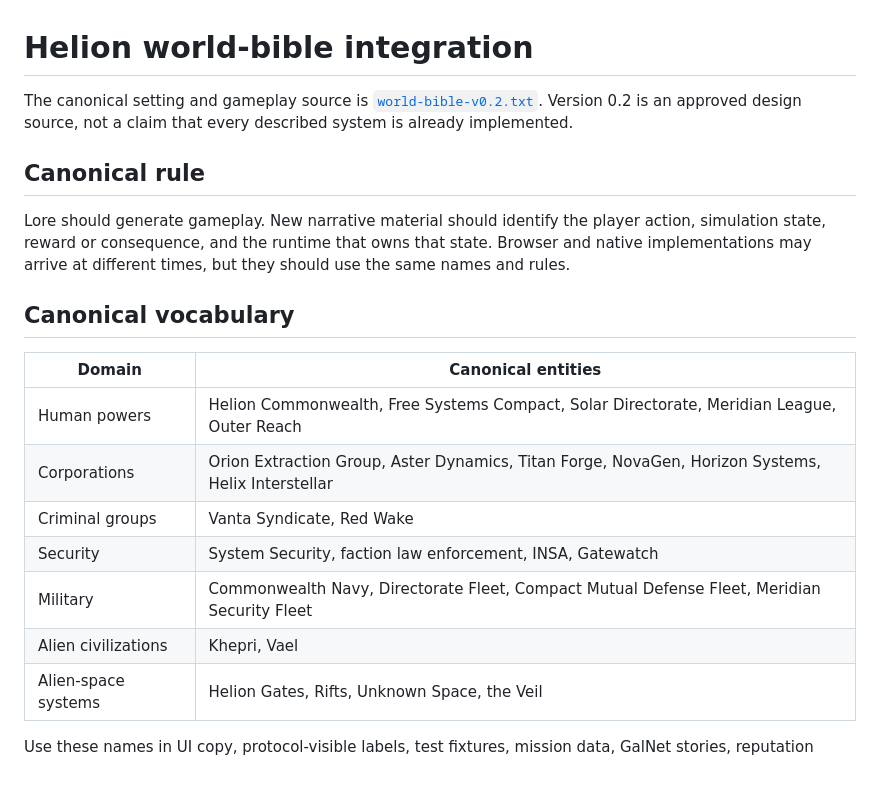
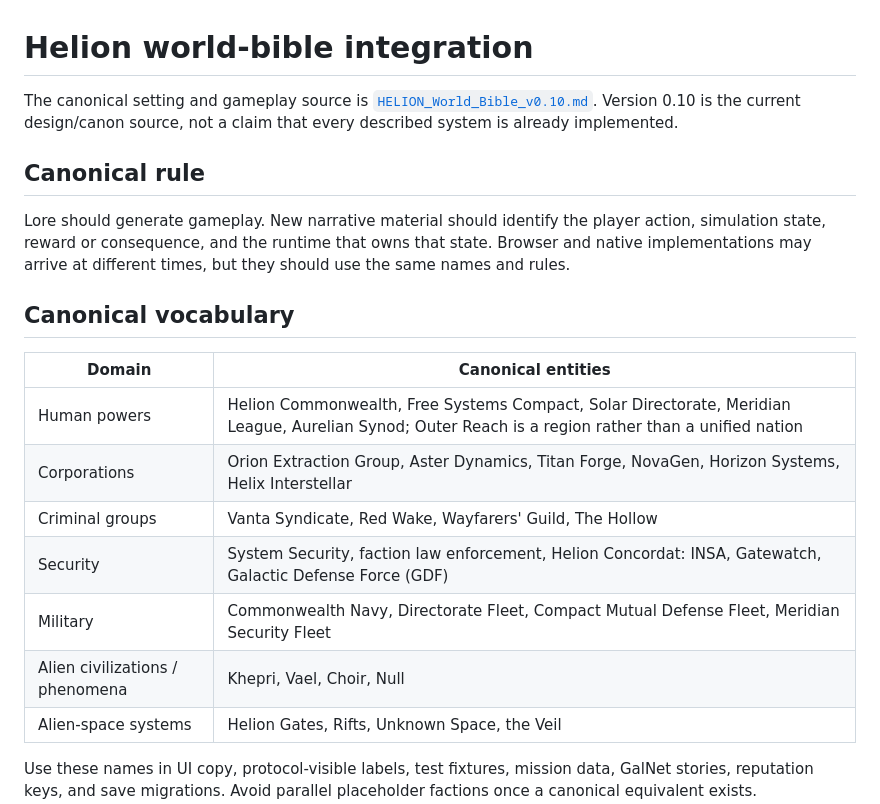
Before and after one commit to bannaar/Helion, a Markdown page: docs/lore/README.md, the part around the change. Rendered like a GitHub page; blank space fills up the shorter version.

Commit message:
docs(lore): point repository canon at World Bible v0.10

```diff
--- a/docs/lore/README.md
+++ b/docs/lore/README.md
@@ -1,8 +1,8 @@
 # Helion world-bible integration
 
 The canonical setting and gameplay source is
-[`world-bible-v0.2.txt`](world-bible-v0.2.txt). Version 0.2 is an approved
-design source, not a claim that every described system is already implemented.
+[`HELION_World_Bible_v0.10.md`](HELION_World_Bible_v0.10.md). Version 0.10 is the
+current design/canon source, not a claim that every described system is already implemented.
 
 ## Canonical rule
 
@@ -15,12 +15,12 @@ times, but they should use the same names and rules.
 
 | Domain | Canonical entities |
 | --- | --- |
-| Human powers | Helion Commonwealth, Free Systems Compact, Solar Directorate, Meridian League, Outer Reach |
+| Human powers | Helion Commonwealth, Free Systems Compact, Solar Directorate, Meridian League, Aurelian Synod; Outer Reach is a region rather than a unified nation |
 | Corporations | Orion Extraction Group, Aster Dynamics, Titan Forge, NovaGen, Horizon Systems, Helix Interstellar |
-| Criminal groups | Vanta Syndicate, Red Wake |
-| Security | System Security, faction law enforcement, INSA, Gatewatch |
+| Criminal groups | Vanta Syndicate, Red Wake, Wayfarers' Guild, The Hollow |
+| Security | System Security, faction law enforcement, Helion Concordat: INSA, Gatewatch, Galactic Defense Force (GDF) |
 | Military | Commonwealth Navy, Directorate Fleet, Compact Mutual Defense Fleet, Meridian Security Fleet |
-| Alien civilizations | Khepri, Vael |
+| Alien civilizations / phenomena | Khepri, Vael, Choir, Null |
 | Alien-space systems | Helion Gates, Rifts, Unknown Space, the Veil |
 
 Use these names in UI copy, protocol-visible labels, test fixtures, mission
```
